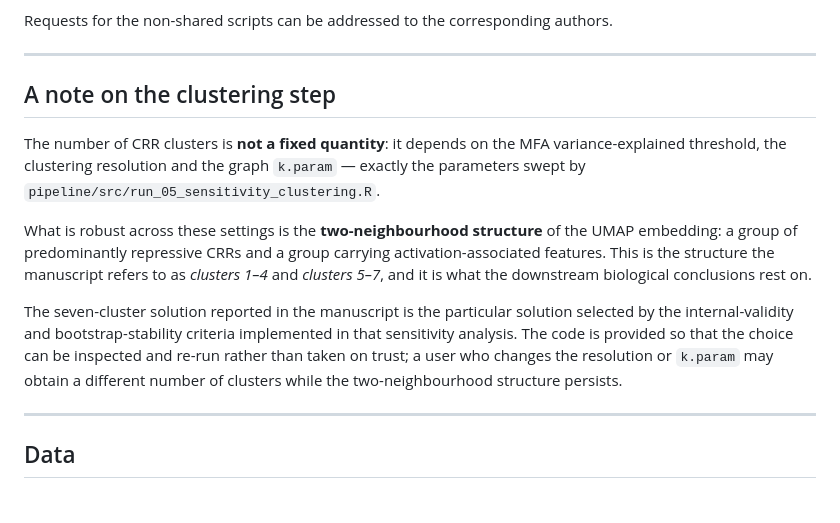
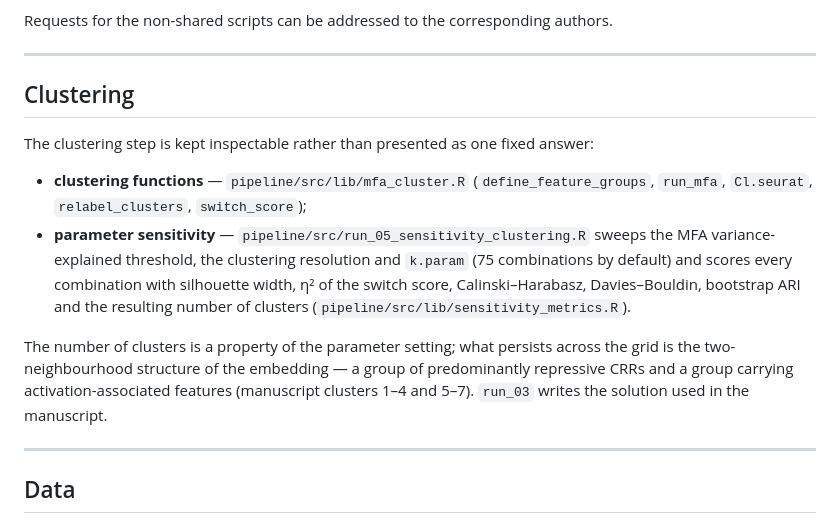
Before and after one commit to Yokali-Yakumo/CRRs_code_available, a Markdown page: README.md, the part around one of its changes. Drawn GitHub-style.

Commit message:
Describe the clustering step by pointing at the code
Replace the long methodological caveat with a short section that names the
clustering functions (src/lib/mfa_cluster.R) and the parameter-sensitivity
script (src/run_05_sensitivity_clustering.R, 75 parameter combinations scored by
silhouette / eta^2 / Calinski-Harabasz / Davies-Bouldin / bootstrap ARI).

```diff
--- a/README.md
+++ b/README.md
@@ -60,25 +60,26 @@ authors.
 
 ---
 
-## A note on the clustering step
+## Clustering
 
-The number of CRR clusters is **not a fixed quantity**: it depends on the MFA
-variance-explained threshold, the clustering resolution and the graph
-`k.param` — exactly the parameters swept by
-`pipeline/src/run_05_sensitivity_clustering.R`.
+The clustering step is kept inspectable rather than presented as one fixed
+answer:
 
-What is robust across these settings is the **two-neighbourhood structure** of
-the UMAP embedding: a group of predominantly repressive CRRs and a group
-carrying activation-associated features. This is the structure the manuscript
-refers to as *clusters 1–4* and *clusters 5–7*, and it is what the downstream
-biological conclusions rest on.
+* **clustering functions** — `pipeline/src/lib/mfa_cluster.R`
+  (`define_feature_groups`, `run_mfa`, `Cl.seurat`, `relabel_clusters`,
+  `switch_score`);
+* **parameter sensitivity** — `pipeline/src/run_05_sensitivity_clustering.R`
+  sweeps the MFA variance-explained threshold, the clustering resolution and
+  `k.param` (75 combinations by default) and scores every combination with
+  silhouette width, η² of the switch score, Calinski–Harabasz,
+  Davies–Bouldin, bootstrap ARI and the resulting number of clusters
+  (`pipeline/src/lib/sensitivity_metrics.R`).
 
-The seven-cluster solution reported in the manuscript is the particular
-solution selected by the internal-validity and bootstrap-stability criteria
-implemented in that sensitivity analysis. The code is provided so that the
-choice can be inspected and re-run rather than taken on trust; a user who
-changes the resolution or `k.param` may obtain a different number of clusters
-while the two-neighbourhood structure persists.
+The number of clusters is a property of the parameter setting; what persists
+across the grid is the two-neighbourhood structure of the embedding — a group
+of predominantly repressive CRRs and a group carrying activation-associated
+features (manuscript clusters 1–4 and 5–7). `run_03` writes the solution used
+in the manuscript.
 
 ---
 
```
Also changed, not shown: other parts of README.md (+1 -1 lines), figures/README.md (+5 -8 lines).
